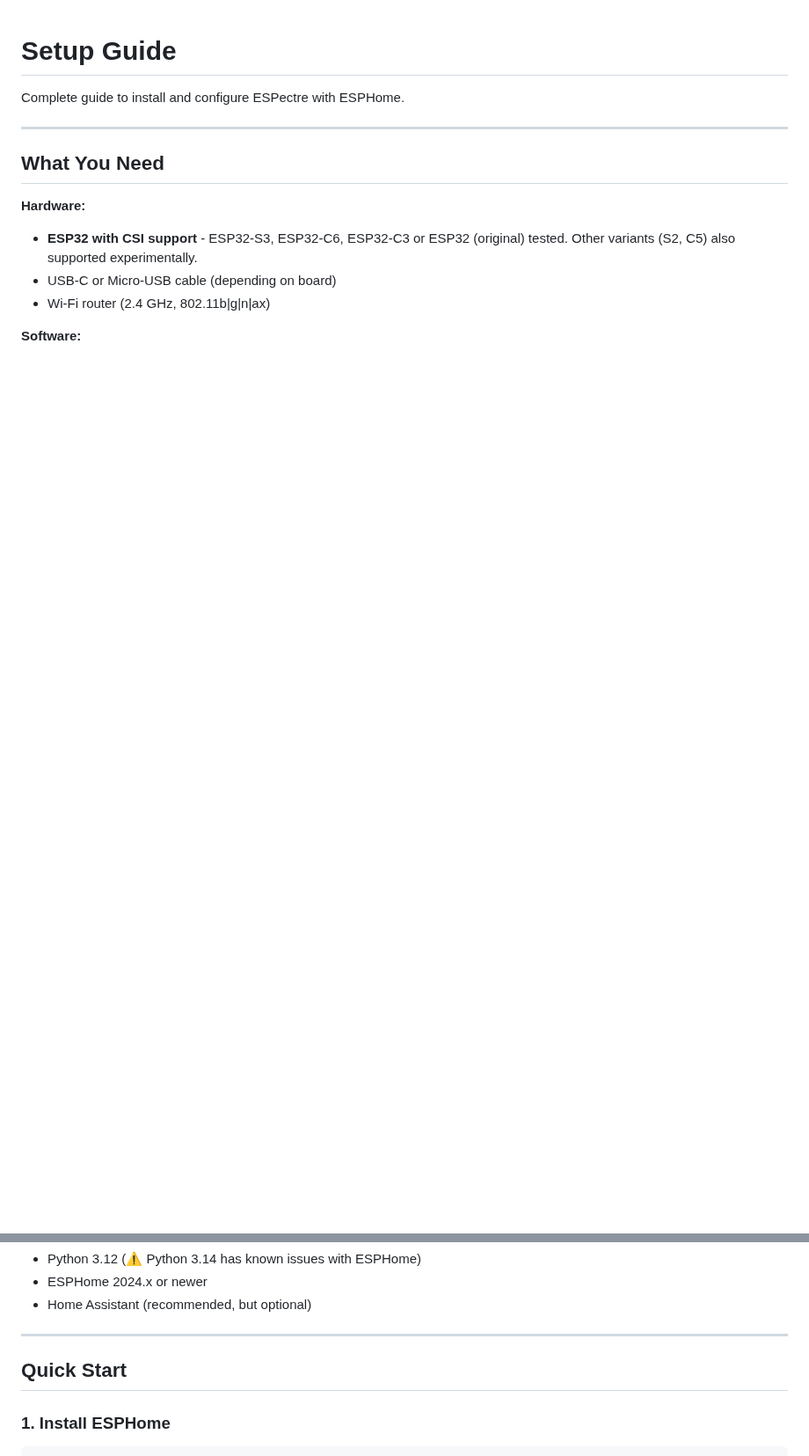
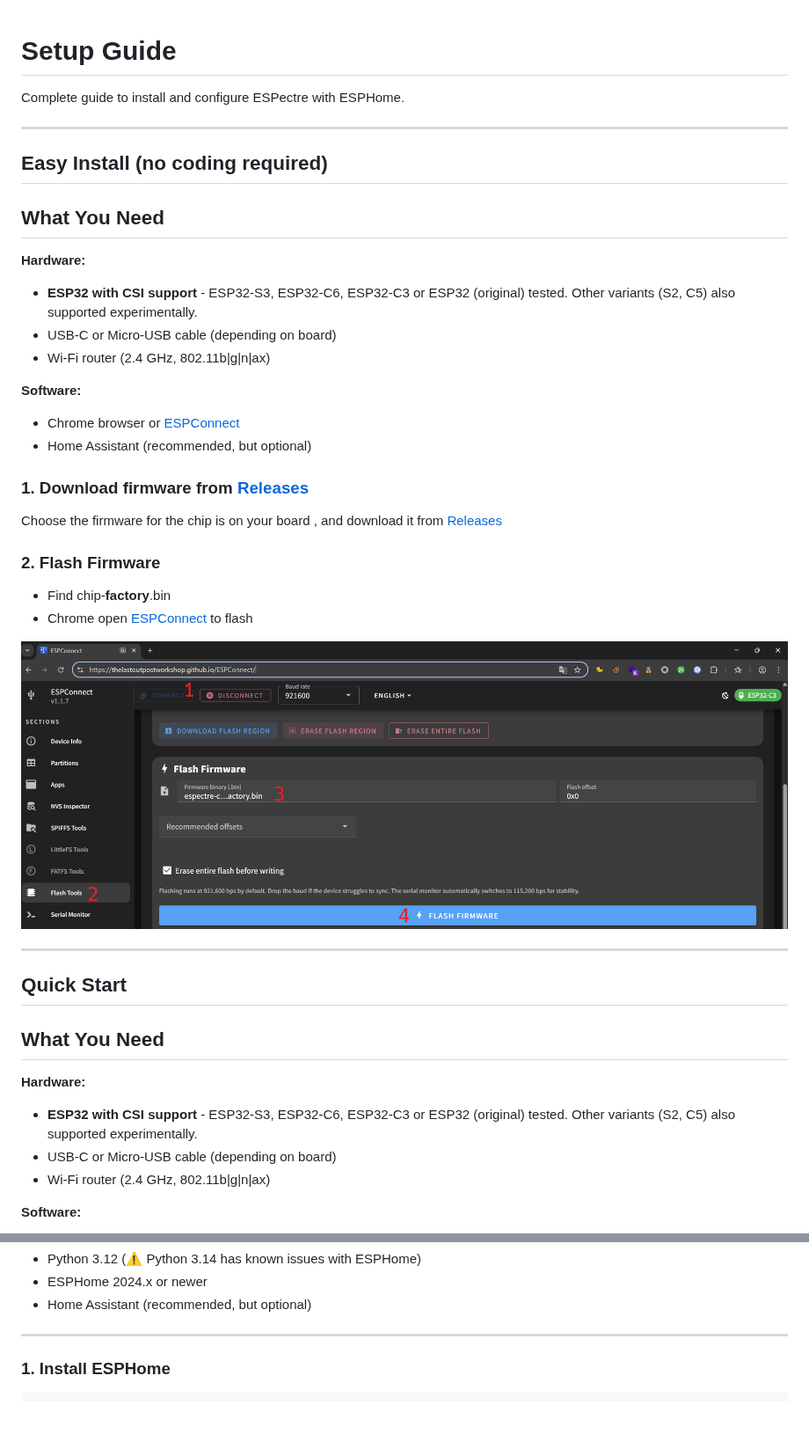
Before and after one commit to francescopace/espectre, a Markdown page: SETUP.md, 2 parts joined by grey strips. Shown at 88% size. Rendered like a GitHub page; pictures changed too: images/ESPConnect.png (added); blank space fills up the shorter version.

Commit message:
docs: SETUP.md add section "Easy Install (no coding required)" with png

```diff
--- a/SETUP.md
+++ b/SETUP.md
@@ -3,6 +3,32 @@
 Complete guide to install and configure ESPectre with ESPHome.
 
 ---
+## Easy Install (no coding required)
+
+## What You Need
+
+**Hardware:**
+- **ESP32 with CSI support** - ESP32-S3, ESP32-C6, ESP32-C3 or ESP32 (original) tested. Other variants (S2, C5) also supported experimentally.
+- USB-C or Micro-USB cable (depending on board)
+- Wi-Fi router (2.4 GHz, 802.11b|g|n|ax)
+
+**Software:**
+- Chrome browser or [ESPConnect](https://github.com/thelastoutpostworkshop/ESPConnect/)
+- Home Assistant (recommended, but optional)
+
+### 1. Download firmware from [Releases](https://github.com/francescopace/espectre/releases/latest)
+
+Choose the firmware for the chip is on your board , and download it from [Releases](https://github.com/francescopace/espectre/releases/latest)
+
+### 2. Flash Firmware
+
+- Find chip-**factory**.bin
+- Chrome open [ESPConnect](https://thelastoutpostworkshop.github.io/ESPConnect/) to flash
+
+![ESPConnect](images/ESPConnect.png)
+
+---
+## Quick Start
 
 ## What You Need
 
@@ -18,7 +44,6 @@ Complete guide to install and configure ESPectre with ESPHome.
 
 ---
 
-## Quick Start
 
 ### 1. Install ESPHome
 
```
